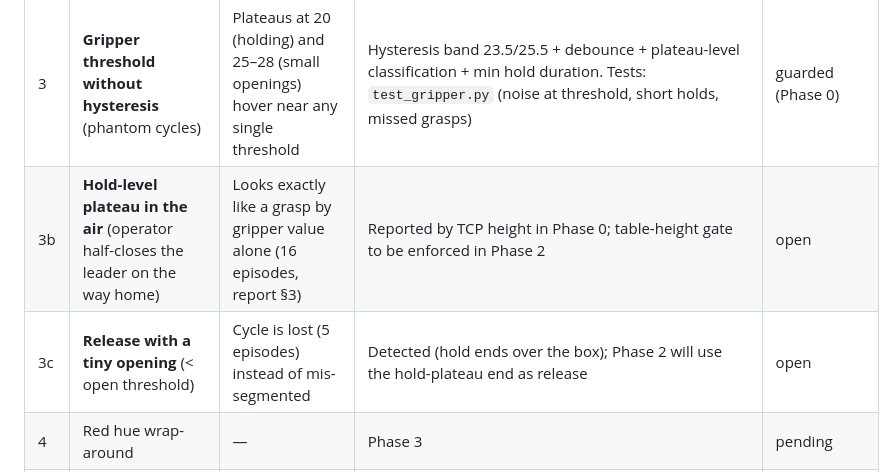
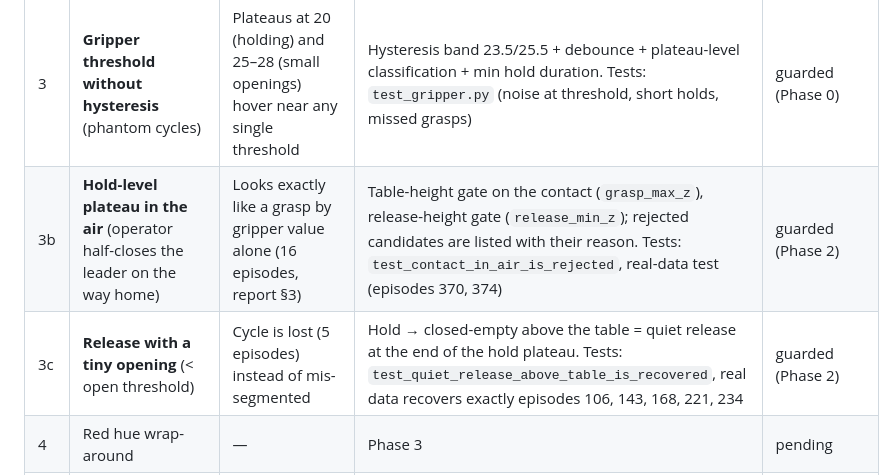
Before and after one commit to LSDC-FISICC/SO101-ARM-TP-GMM, a Markdown page: docs/silent_failures.md, the part around the change. Rendered like a GitHub page.

```diff
--- a/docs/silent_failures.md
+++ b/docs/silent_failures.md
@@ -8,8 +8,8 @@ Failures that do not crash but corrupt results. Each entry: symptom, how it is d
 | 1 | **Joint units misread** (degrees vs `RANGE_M100_100`) | Both are floats of similar magnitude (±100); FK still returns plausible-looking poses | `infer_joint_units` (quantization 360/4095° + range evidence) runs at load; contradictory config raises. Tests: `tests/test_units.py` (both modes, float32, contradictory data), real-data test asserts DEGREES; grasp heights tight within ±1.5 cm (report §4) | guarded (Phase 0) |
 | 2 | **Video vs state timestamp misalignment** (v3 packs many episodes per MP4) | Off-by-episode or off-by-frames returns a valid image of the wrong instant | `VideoReader` raises `FrameTimestampError` beyond 0.4 frame; episode offset `from_timestamp` applied in one place. Tests: synthetic brightness-coded video (`test_video_and_dataset.py`), real-data alignment; report §5: 0.00 ms on 8 episodes, span == length for all 400 | guarded (Phase 0) |
 | 3 | **Gripper threshold without hysteresis** (phantom cycles) | Plateaus at 20 (holding) and 25–28 (small openings) hover near any single threshold | Hysteresis band 23.5/25.5 + debounce + plateau-level classification + min hold duration. Tests: `test_gripper.py` (noise at threshold, short holds, missed grasps) | guarded (Phase 0) |
-| 3b | **Hold-level plateau in the air** (operator half-closes the leader on the way home) | Looks exactly like a grasp by gripper value alone (16 episodes, report §3) | Reported by TCP height in Phase 0; table-height gate to be enforced in Phase 2 | open |
-| 3c | **Release with a tiny opening** (< open threshold) | Cycle is lost (5 episodes) instead of mis-segmented | Detected (hold ends over the box); Phase 2 will use the hold-plateau end as release | open |
+| 3b | **Hold-level plateau in the air** (operator half-closes the leader on the way home) | Looks exactly like a grasp by gripper value alone (16 episodes, report §3) | Table-height gate on the contact (`grasp_max_z`), release-height gate (`release_min_z`); rejected candidates are listed with their reason. Tests: `test_contact_in_air_is_rejected`, real-data test (episodes 370, 374) | guarded (Phase 2) |
+| 3c | **Release with a tiny opening** (< open threshold) | Cycle is lost (5 episodes) instead of mis-segmented | Hold → closed-empty above the table = quiet release at the end of the hold plateau. Tests: `test_quiet_release_above_table_is_recovered`, real data recovers exactly episodes 106, 143, 168, 221, 234 | guarded (Phase 2) |
 | 4 | Red hue wrap-around | — | Phase 3 | pending |
 | 5 | Arm occluding cubes in the first frame | — | Phase 3 | pending |
 | 6 | 90° yaw ambiguity of the cube | — | Phase 3 | pending |
```
Also changed, not shown: README.md (+9 -3 lines), docs/segmentation_report.md (added, +54 -0 lines), docs/figures/segmentation_durations.png (added), docs/figures/segmentation_examples.png (added), docs/figures/segmentation_paths.png (added), 5 other files.
